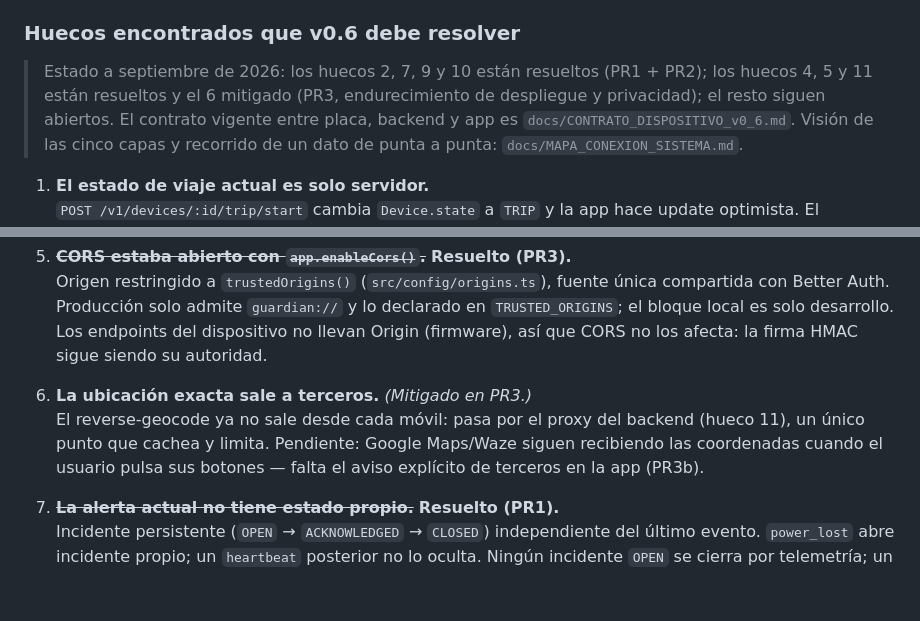
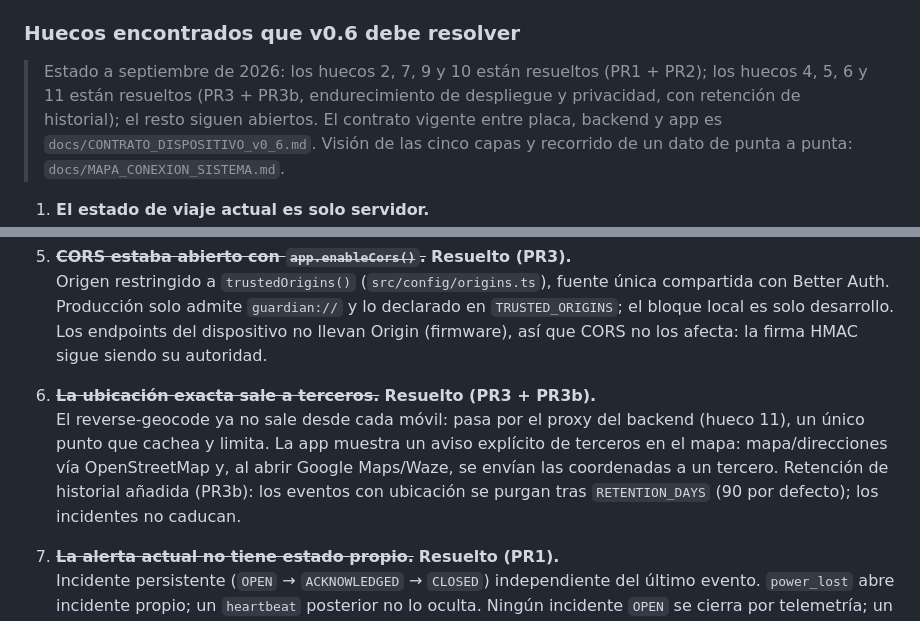
Before and after one commit to jmtrs/guardian, a Markdown page: docs/GUARDIAN_INTEGRACION_APP_DISPOSITIVO_v0_6.md, 2 parts joined by grey strips. Rendered like a GitHub page; blank space fills up the shorter version.

Commit message:
docs(v0.6): gap 6 resolved (PR3+PR3b) — third-party notice + retention

```diff
--- a/docs/GUARDIAN_INTEGRACION_APP_DISPOSITIVO_v0_6.md
+++ b/docs/GUARDIAN_INTEGRACION_APP_DISPOSITIVO_v0_6.md
@@ -61,8 +61,8 @@ El banco Python continúa siendo útil como implementación de referencia y simu
 ### Huecos encontrados que v0.6 debe resolver
 
 > Estado a septiembre de 2026: los huecos 2, 7, 9 y 10 están resueltos (PR1 + PR2); los
-> huecos 4, 5 y 11 están resueltos y el 6 mitigado (PR3, endurecimiento de despliegue y
-> privacidad); el resto siguen abiertos. El contrato vigente entre placa, backend y app
+> huecos 4, 5, 6 y 11 están resueltos (PR3 + PR3b, endurecimiento de despliegue y
+> privacidad, con retención de historial); el resto siguen abiertos. El contrato vigente entre placa, backend y app
 > es `docs/CONTRATO_DISPOSITIVO_v0_6.md`. Visión de las cinco capas y recorrido de un dato
 > de punta a punta: `docs/MAPA_CONEXION_SISTEMA.md`.
 
@@ -81,8 +81,8 @@ El banco Python continúa siendo útil como implementación de referencia y simu
 5. ~~**CORS estaba abierto con `app.enableCors()`.**~~ **Resuelto (PR3).**
    Origen restringido a `trustedOrigins()` (`src/config/origins.ts`), fuente única compartida con Better Auth. Producción solo admite `guardian://` y lo declarado en `TRUSTED_ORIGINS`; el bloque local es solo desarrollo. Los endpoints del dispositivo no llevan Origin (firmware), así que CORS no los afecta: la firma HMAC sigue siendo su autoridad.
 
-6. **La ubicación exacta sale a terceros.** *(Mitigado en PR3.)*
-   El reverse-geocode ya no sale desde cada móvil: pasa por el proxy del backend (hueco 11), un único punto que cachea y limita. Pendiente: Google Maps/Waze siguen recibiendo las coordenadas cuando el usuario pulsa sus botones — falta el aviso explícito de terceros en la app (PR3b).
+6. ~~**La ubicación exacta sale a terceros.**~~ **Resuelto (PR3 + PR3b).**
+   El reverse-geocode ya no sale desde cada móvil: pasa por el proxy del backend (hueco 11), un único punto que cachea y limita. La app muestra un aviso explícito de terceros en el mapa: mapa/direcciones vía OpenStreetMap y, al abrir Google Maps/Waze, se envían las coordenadas a un tercero. Retención de historial añadida (PR3b): los eventos con ubicación se purgan tras `RETENTION_DAYS` (90 por defecto); los incidentes no caducan.
 
 7. ~~**La alerta actual no tiene estado propio.**~~ **Resuelto (PR1).**
    Incidente persistente (`OPEN` → `ACKNOWLEDGED` → `CLOSED`) independiente del último evento. `power_lost` abre incidente propio; un `heartbeat` posterior no lo oculta. Ningún incidente `OPEN` se cierra por telemetría; un `power_lost` revisado se cierra al observar energía de vehiculo restablecida (`closedByEventSeq`).
```
